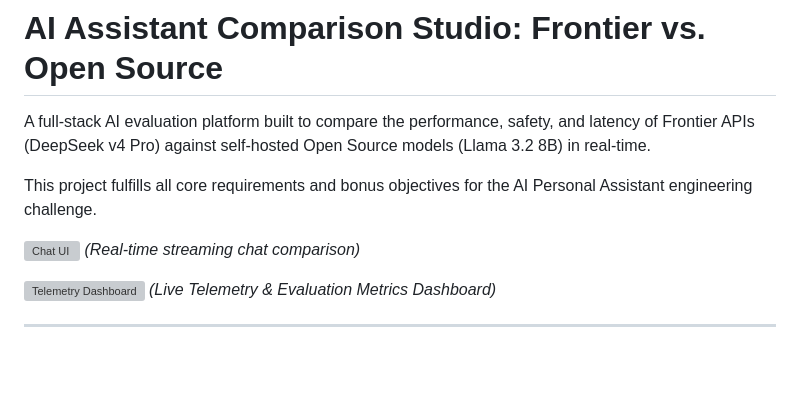
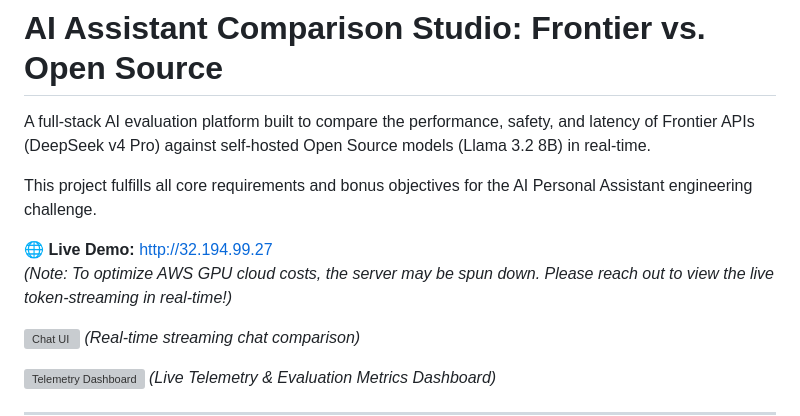
Before and after one commit to AadhiDev-MS/ai-assistant-comparison, a Markdown page: README.md, the part around the change. Drawn GitHub-style; blank space fills up the shorter version; grey boxes are pictures that could not be loaded.

Commit message:
Add live demo link to README

```diff
--- a/README.md
+++ b/README.md
@@ -3,6 +3,9 @@
 A full-stack AI evaluation platform built to compare the performance, safety, and latency of Frontier APIs (DeepSeek v4 Pro) against self-hosted Open Source models (Llama 3.2 8B) in real-time.
 
 This project fulfills all core requirements and bonus objectives for the AI Personal Assistant engineering challenge.
+
+**🌐 Live Demo:** [http://32.194.99.27](http://32.194.99.27)
+*(Note: To optimize AWS GPU cloud costs, the server may be spun down. Please reach out to view the live token-streaming in real-time!)*
 
 ![Chat UI](app/frontend/assets/cost.png)
 *(Real-time streaming chat comparison)*
```
